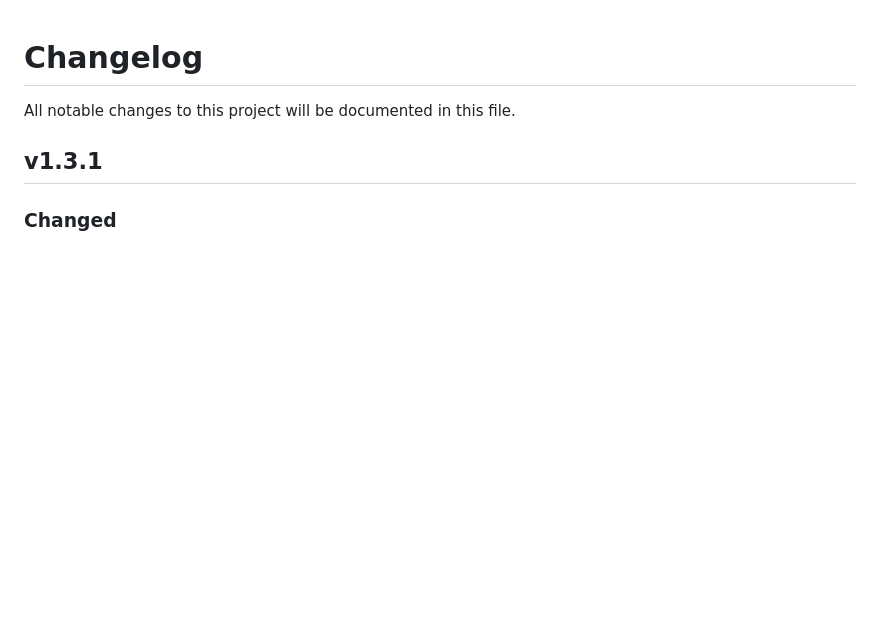
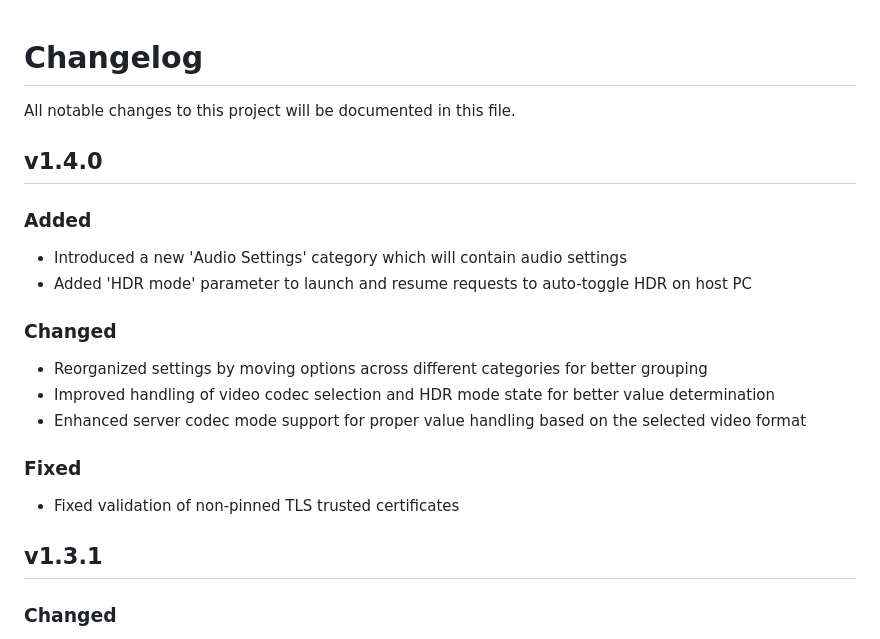
Before and after one commit to ndriqimlahu/moonlight-tizen, a Markdown page: CHANGELOG.md, the part around the change. Rendered like a GitHub page; blank space fills up the shorter version.

```diff
--- a/CHANGELOG.md
+++ b/CHANGELOG.md
@@ -1,6 +1,20 @@
 # Changelog
 
 All notable changes to this project will be documented in this file.
+
+## v1.4.0
+
+### Added
+- Introduced a new 'Audio Settings' category which will contain audio settings
+- Added 'HDR mode' parameter to launch and resume requests to auto-toggle HDR on host PC
+
+### Changed
+- Reorganized settings by moving options across different categories for better grouping
+- Improved handling of video codec selection and HDR mode state for better value determination
+- Enhanced server codec mode support for proper value handling based on the selected video format
+
+### Fixed
+- Fixed validation of non-pinned TLS trusted certificates
 
 ## v1.3.1
 
```
